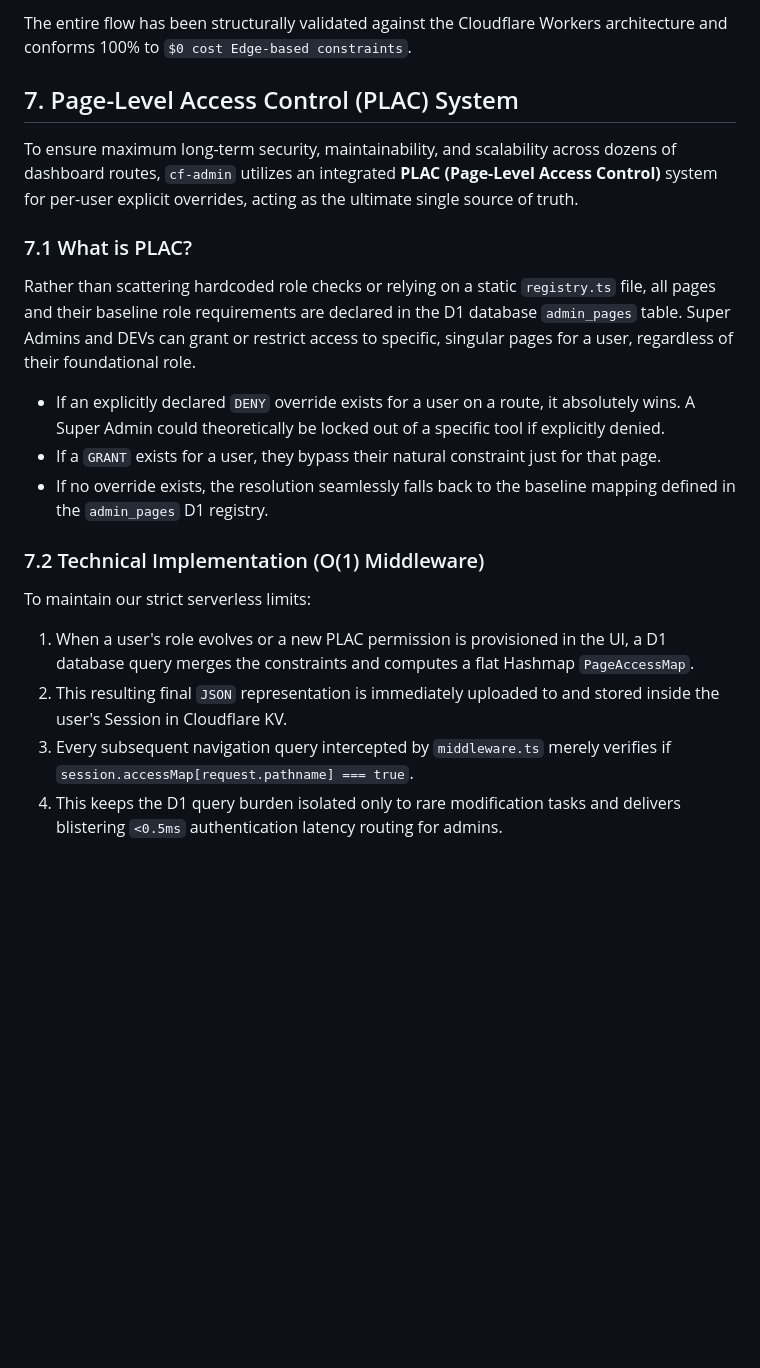
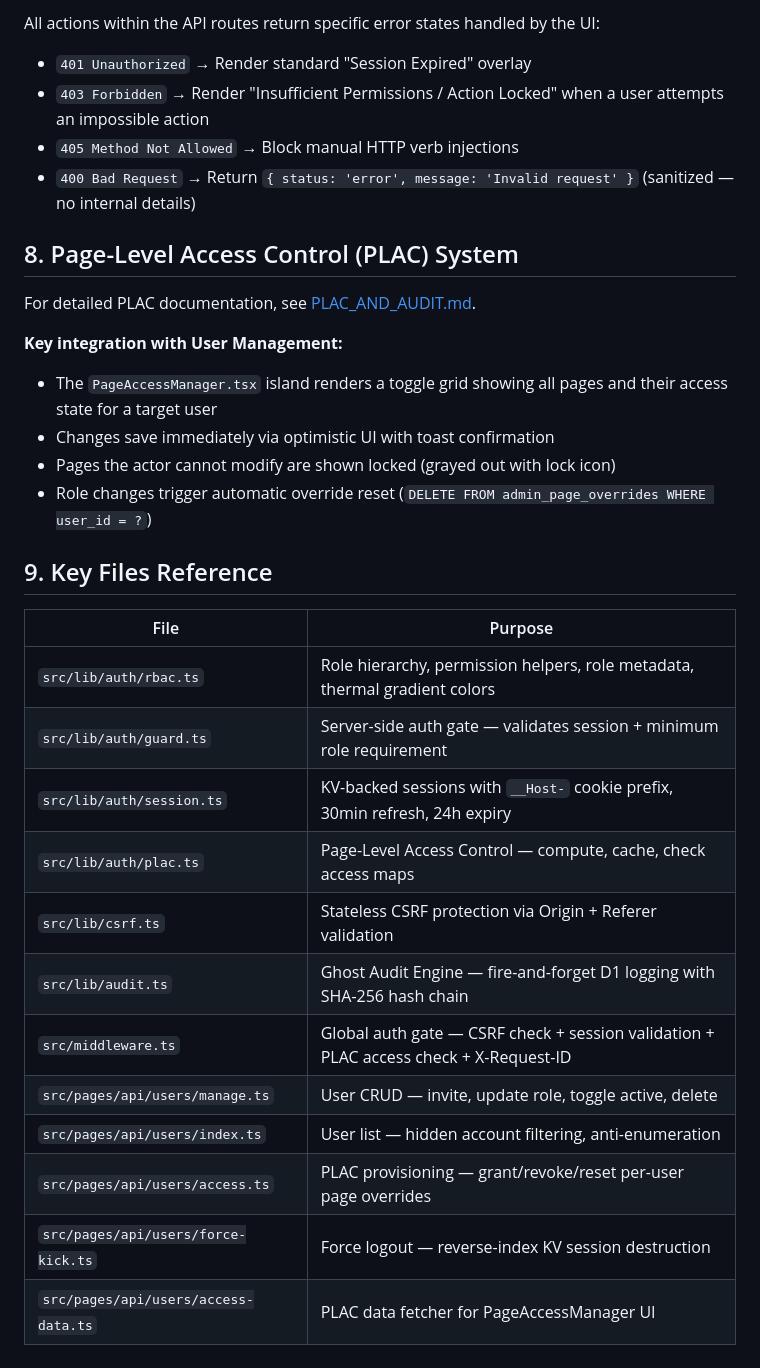
Before and after one commit to Harshil8136/chess-game, a Markdown page: lib/manage-users-rbac.md, the part around one of its changes. GitHub-like rendering; blank space fills up the shorter version.

```diff
--- a/lib/manage-users-rbac.md
+++ b/lib/manage-users-rbac.md
@@ -84,20 +143,33 @@ All actions within the API routes return specific `error` states handled elegant
 
-The entire flow has been structurally validated against the Cloudflare Workers architecture and conforms 100% to `$0 cost Edge-based constraints`.
+All actions within the API routes return specific error states handled by the UI:
+- `401 Unauthorized` → Render standard "Session Expired" overlay
+- `403 Forbidden` → Render "Insufficient Permissions / Action Locked" when a user attempts an impossible action
+- `405 Method Not Allowed` → Block manual HTTP verb injections
+- `400 Bad Request` → Return `{ status: 'error', message: 'Invalid request' }` (sanitized — no internal details)
 
-## 7. Page-Level Access Control (PLAC) System
+## 8. Page-Level Access Control (PLAC) System
 
-To ensure maximum long-term security, maintainability, and scalability across dozens of dashboard routes, `cf-admin` utilizes an integrated **PLAC (Page-Level Access Control)** system for per-user explicit overrides, acting as the ultimate single source of truth.
+For detailed PLAC documentation, see [PLAC_AND_AUDIT.md](./PLAC_AND_AUDIT.md).
 
-### 7.1 What is PLAC?
-Rather than scattering hardcoded role checks or relying on a static `registry.ts` file, all pages and their baseline role requirements are declared in the D1 database `admin_pages` table. Super Admins and DEVs can grant or restrict access to specific, singular pages for a user, regardless of their foundational role.
+**Key integration with User Management:**
+- The `PageAccessManager.tsx` island renders a toggle grid showing all pages and their access state for a target user
+- Changes save immediately via optimistic UI with toast confirmation
+- Pages the actor cannot modify are shown locked (grayed out with lock icon)
+- Role changes trigger automatic override reset (`DELETE FROM admin_page_overrides WHERE user_id = ?`)
 
-- If an explicitly declared `DENY` override exists for a user on a route, it absolutely wins. A Super Admin could theoretically be locked out of a specific tool if explicitly denied.
-- If a `GRANT` exists for a user, they bypass their natural constraint just for that page.
-- If no override exists, the resolution seamlessly falls back to the baseline mapping defined in the `admin_pages` D1 registry.
+## 9. Key Files Reference
 
-### 7.2 Technical Implementation (O(1) Middleware)
-To maintain our strict serverless limits:
-1. When a user's role evolves or a new PLAC permission is provisioned in the UI, a D1 database query merges the constraints and computes a flat Hashmap `PageAccessMap`.
-2. This resulting final `JSON` representation is immediately uploaded to and stored inside the user's Session in Cloudflare KV.
-3. Every subsequent navigation query intercepted by `middleware.ts` merely verifies if `session.accessMap[request.pathname] === true`.
-4. This keeps the D1 query burden isolated only to rare modification tasks and delivers blistering `<0.5ms` authentication latency routing for admins.
+| File | Purpose |
+|------|---------|
+| `src/lib/auth/rbac.ts` | Role hierarchy, permission helpers, role metadata, thermal gradient colors |
+| `src/lib/auth/guard.ts` | Server-side auth gate — validates session + minimum role requirement |
+| `src/lib/auth/session.ts` | KV-backed sessions with `__Host-` cookie prefix, 30min refresh, 24h expiry |
+| `src/lib/auth/plac.ts` | Page-Level Access Control — compute, cache, check access maps |
+| `src/lib/csrf.ts` | Stateless CSRF protection via Origin + Referer validation |
+| `src/lib/audit.ts` | Ghost Audit Engine — fire-and-forget D1 logging with SHA-256 hash chain |
+| `src/middleware.ts` | Global auth gate — CSRF check + session validation + PLAC access check + X-Request-ID |
+| `src/pages/api/users/manage.ts` | User CRUD — invite, update role, toggle active, delete |
+| `src/pages/api/users/index.ts` | User list — hidden account filtering, anti-enumeration |
+| `src/pages/api/users/access.ts` | PLAC provisioning — grant/revoke/reset per-user page overrides |
+| `src/pages/api/users/force-kick.ts` | Force logout — reverse-index KV session destruction |
+| `src/pages/api/users/access-data.ts` | PLAC data fetcher for PageAccessManager UI |
```
Also changed, not shown: other parts of lib/manage-users-rbac.md (+109 -50 lines).
